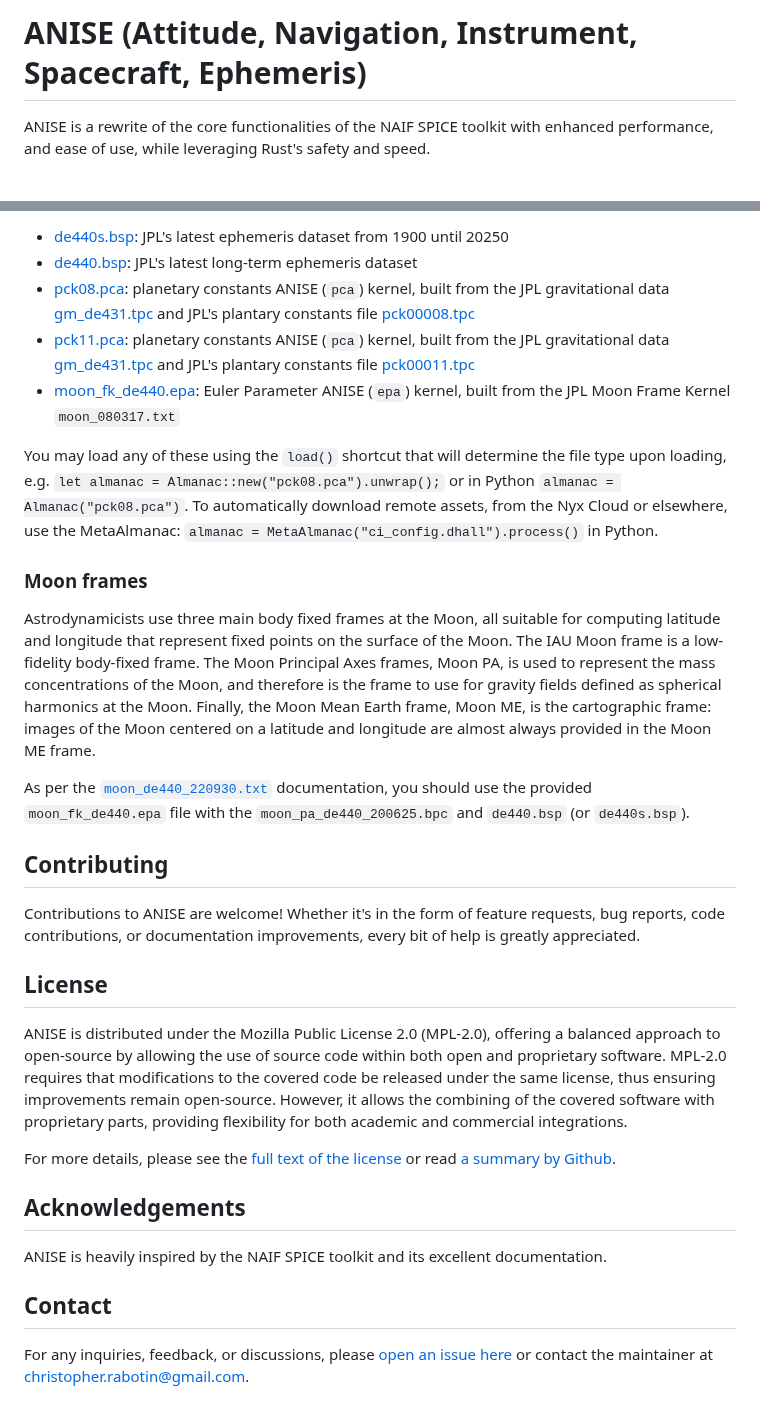
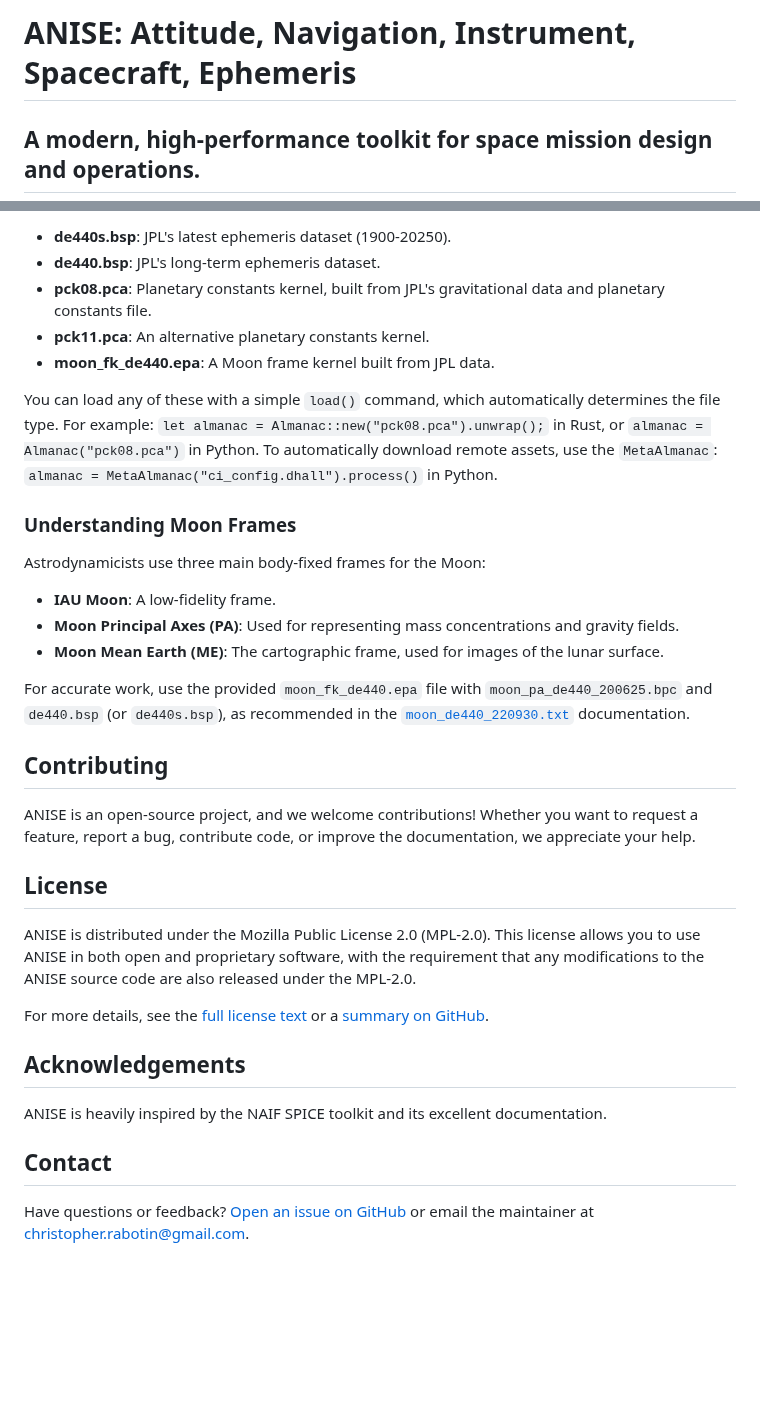
Before and after one commit to nyx-space/anise, a Markdown page: README.md, 2 parts joined by grey strips. Rendered like a GitHub page; blank space fills up the shorter version.

```diff
--- a/README.md
+++ b/README.md
@@ -1,4 +1,4 @@
-# ANISE (Attitude, Navigation, Instrument, Spacecraft, Ephemeris)
+# ANISE: Attitude, Navigation, Instrument, Spacecraft, Ephemeris
 
-ANISE is a rewrite of the core functionalities of the NAIF SPICE toolkit with enhanced performance, and ease of use, while leveraging Rust's safety and speed.
+## A modern, high-performance toolkit for space mission design and operations.
 
@@ -60,33 +69,36 @@ For convenience, Nyx Space provides a few important SPICE files on a public buck
 
-+ [de440s.bsp](http://public-data.nyxspace.com/anise/de440s.bsp): JPL's latest ephemeris dataset from 1900 until 20250
-+ [de440.bsp](http://public-data.nyxspace.com/anise/de440.bsp): JPL's latest long-term ephemeris dataset
-+ [pck08.pca](http://public-data.nyxspace.com/anise/v0.5/pck08.pca): planetary constants ANISE (`pca`) kernel, built from the JPL gravitational data [gm_de431.tpc](http://public-data.nyxspace.com/anise/gm_de431.tpc) and JPL's plantary constants file [pck00008.tpc](http://public-data.nyxspace.com/anise/pck00008.tpc)
-+ [pck11.pca](http://public-data.nyxspace.com/anise/v0.5/pck11.pca): planetary constants ANISE (`pca`) kernel, built from the JPL gravitational data [gm_de431.tpc](http://public-data.nyxspace.com/anise/gm_de431.tpc) and JPL's plantary constants file [pck00011.tpc](http://public-data.nyxspace.com/anise/pck00011.tpc)
-+ [moon_fk_de440.epa](http://public-data.nyxspace.com/anise/v0.5/moon_fk_de440.epa): Euler Parameter ANISE (`epa`) kernel, built from the JPL Moon Frame Kernel `moon_080317.txt`
+* **de440s.bsp**: JPL's latest ephemeris dataset (1900-20250).
+* **de440.bsp**: JPL's long-term ephemeris dataset.
+* **pck08.pca**: Planetary constants kernel, built from JPL's gravitational data and planetary constants file.
+* **pck11.pca**: An alternative planetary constants kernel.
+* **moon_fk_de440.epa**: A Moon frame kernel built from JPL data.
 
-You may load any of these using the `load()` shortcut that will determine the file type upon loading, e.g. `let almanac = Almanac::new("pck08.pca").unwrap();` or in Python `almanac = Almanac("pck08.pca")`. To automatically download remote assets, from the Nyx Cloud or elsewhere, use the MetaAlmanac: `almanac = MetaAlmanac("ci_config.dhall").process()` in Python.
+You can load any of these with a simple `load()` command, which automatically determines the file type. For example: `let almanac = Almanac::new("pck08.pca").unwrap();` in Rust, or `almanac = Almanac("pck08.pca")` in Python. To automatically download remote assets, use the `MetaAlmanac`: `almanac = MetaAlmanac("ci_config.dhall").process()` in Python.
 
-### Moon frames
+### Understanding Moon Frames
 
-Astrodynamicists use three main body fixed frames at the Moon, all suitable for computing latitude and longitude that represent fixed points on the surface of the Moon. The IAU Moon frame is a low-fidelity body-fixed frame. The Moon Principal Axes frames, Moon PA, is used to represent the mass concentrations of the Moon, and therefore is the frame to use for gravity fields defined as spherical harmonics at the Moon. Finally, the Moon Mean Earth frame, Moon ME, is the cartographic frame: images of the Moon centered on a latitude and longitude are almost always provided in the Moon ME frame.
+Astrodynamicists use three main body-fixed frames for the Moon:
 
-As per the [`moon_de440_220930.txt`](./data/moon_de440_220930.txt) documentation, you should use the provided `moon_fk_de440.epa` file with the `moon_pa_de440_200625.bpc` and `de440.bsp` (or `de440s.bsp`).
+* **IAU Moon**: A low-fidelity frame.
+* **Moon Principal Axes (PA)**: Used for representing mass concentrations and gravity fields.
+* **Moon Mean Earth (ME)**: The cartographic frame, used for images of the lunar surface.
+
+For accurate work, use the provided `moon_fk_de440.epa` file with `moon_pa_de440_200625.bpc` and `de440.bsp` (or `de440s.bsp`), as recommended in the [`moon_de440_220930.txt`](./data/moon_de440_220930.txt) documentation.
 
 ## Contributing
 
-Contributions to ANISE are welcome! Whether it's in the form of feature requests, bug reports, code contributions, or documentation improvements, every bit of help is greatly appreciated.
+ANISE is an open-source project, and we welcome contributions! Whether you want to request a feature, report a bug, contribute code, or improve the documentation, we appreciate your help.
 
 ## License
 
-ANISE is distributed under the Mozilla Public License 2.0 (MPL-2.0), offering a balanced approach to open-source by allowing the use of source code within both open and proprietary software. MPL-2.0 requires that modifications to the covered code be released under the same license, thus ensuring improvements remain open-source. However, it allows the combining of the covered software with proprietary parts, providing flexibility for both academic and commercial integrations.
+ANISE is distributed under the Mozilla Public License 2.0 (MPL-2.0). This license allows you to use ANISE in both open and proprietary software, with the requirement that any modifications to the ANISE source code are also released under the MPL-2.0.
 
-For more details, please see the [full text of the license](./LICENSE) or read [a summary by Github](https://choosealicense.com/licenses/mpl-2.0/).
+For more details, see the [full license text](./LICENSE) or a [summary on GitHub](https://choosealicense.com/licenses/mpl-2.0/).
 
 ## Acknowledgements
 
 ANISE is heavily inspired by the NAIF SPICE toolkit and its excellent documentation.
 
-
 ## Contact
 
-For any inquiries, feedback, or discussions, please [open an issue here](https://github.com/nyx-space/anise/issues) or contact the maintainer at christopher.rabotin@gmail.com.
+Have questions or feedback? [Open an issue on GitHub](https://github.com/nyx-space/anise/issues) or email the maintainer at christopher.rabotin@gmail.com.
```
Also changed, not shown: other parts of README.md (+36 -27 lines).
